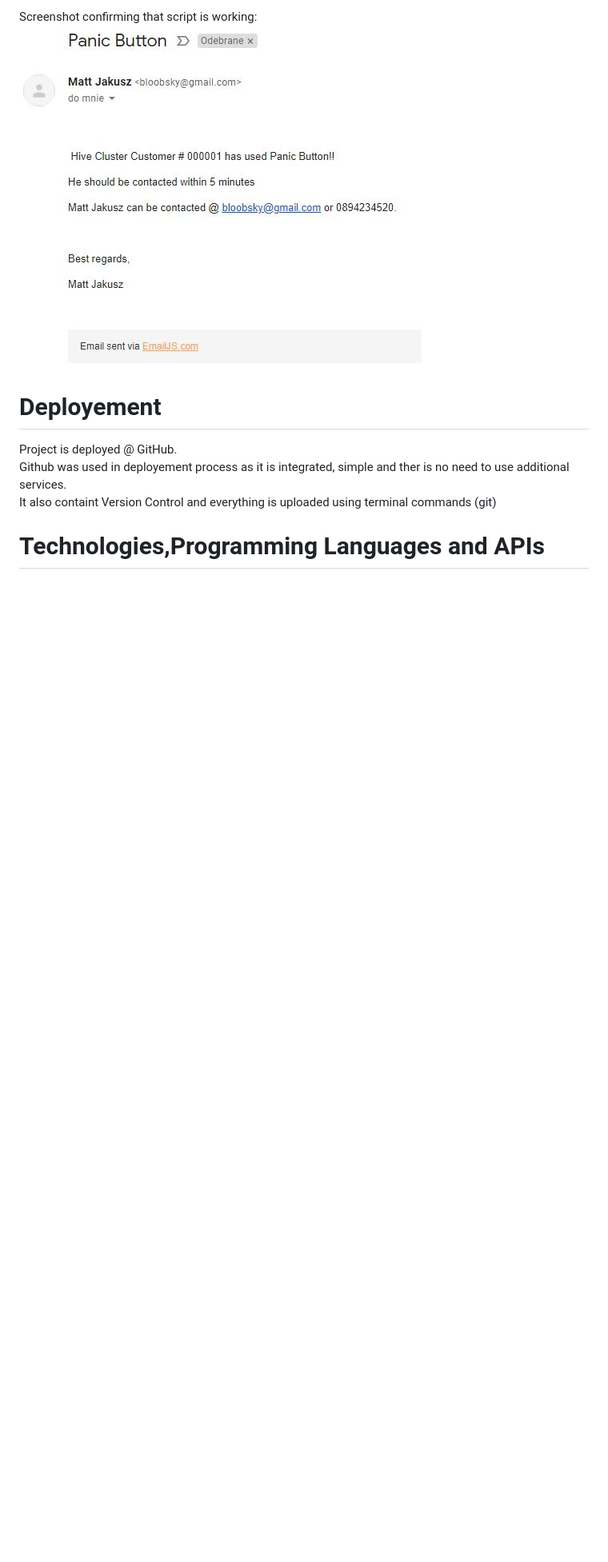
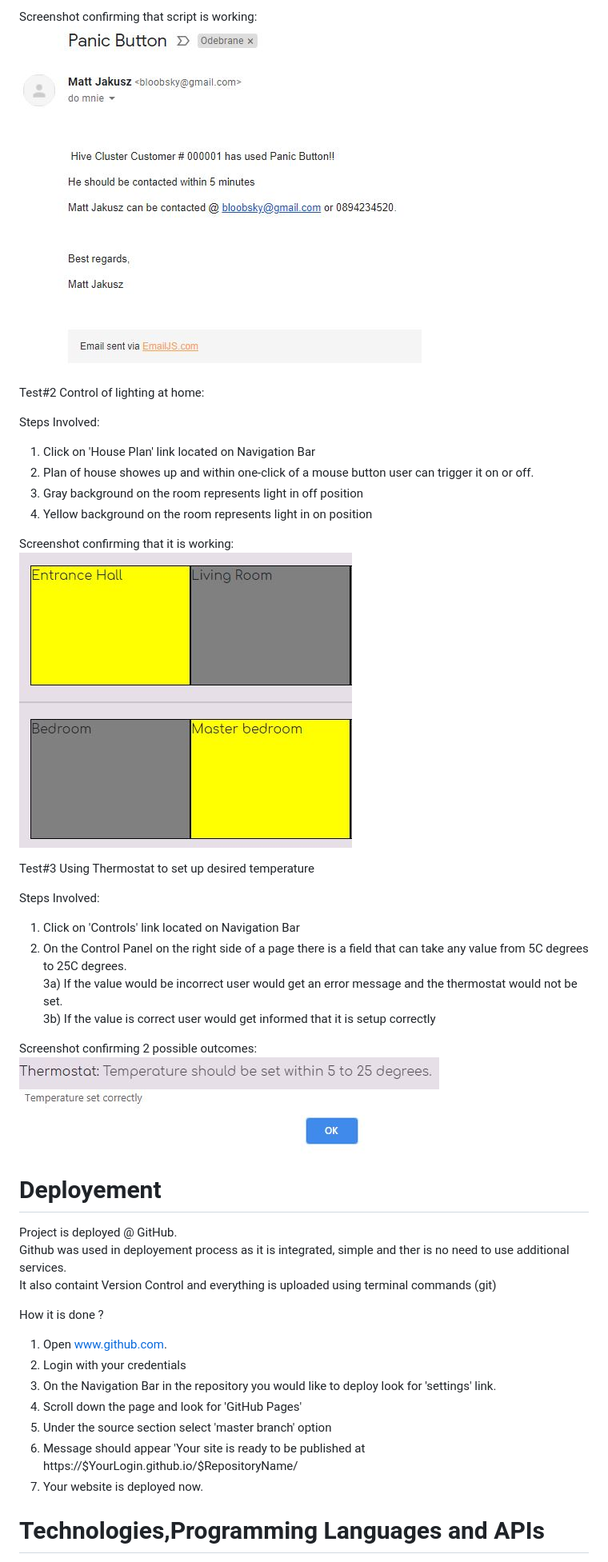
Before and after one commit to Code-Institute-Submissions/bloobsky-Milestone2-2, a Markdown page: README.md, the part around the change printed below. Shown: that part at 80% size. Rendered like a GitHub page; pictures changed too: img/screenshot2.jpg (added), img/screenshot3.jpg (added), img/screenshot4.jpg (added); blank space fills up the shorter version.

Commit message:
Added User Experience Stories

```diff
--- a/README.md
+++ b/README.md
@@ -56,11 +61,50 @@ Steps Involved:<br>
 Screenshot confirming that script is working:<br>
 <img src="img/screenshot.jpg" alt="screenshot">
 
+Test#2 Control of lighting at home:<br>
+
+Steps Involved:<br>
+
+1) Click on 'House Plan' link located on Navigation Bar<br>
+2) Plan of house showes up and within one-click of a mouse button user can trigger it on or off.<br>
+3) Gray background on the room represents light in off position<br>
+4) Yellow background on the room represents light in on position<br>
+
+Screenshot confirming that it is working:<br>
+<img src="img/screenshot2.jpg" alt="screenshot2"><br>
+
+Test#3 Using Thermostat to set up desired temperature<br>
+
+Steps Involved:<br>
+
+1) Click on 'Controls' link located on Navigation Bar<br>
+2) On the Control Panel on the right side of a page there is a field that can take any value from 5C degrees to 25C degrees.<br>
+3a) If the value would be incorrect user would get an error message and the thermostat would not be set.<br>
+3b) If the value is correct user would get informed that it is setup correctly<br>
+
+
+Screenshot confirming 2 possible outcomes:<br>
+<img src="img/screenshot3.jpg" alt="screenshot3"><br>
+<img src="img/screenshot4.jpg" alt="screenshot4"><br>
+
+
+
+
 # Deployement
 
 Project is deployed @ GitHub. <br/>
 Github was used in deployement process as it is integrated, simple and ther is no need to use additional services.<br/>
 It also containt Version Control and everything is uploaded using terminal commands (git)<br/>
+
+How it is done ?
+
+1) Open www.github.com.
+2) Login with your credentials
+3) On the Navigation Bar in the repository you would like to deploy look for 'settings' link.
+4) Scroll down the page and look for 'GitHub Pages'
+5) Under the source section select 'master branch' option
+6) Message should appear 'Your site is ready to be published at https://$YourLogin.github.io/$RepositoryName/
+7) Your website is deployed now.
 
 # Technologies,Programming Languages and APIs
 
```
Also changed, not shown: other parts of README.md (+6 -1 lines).
